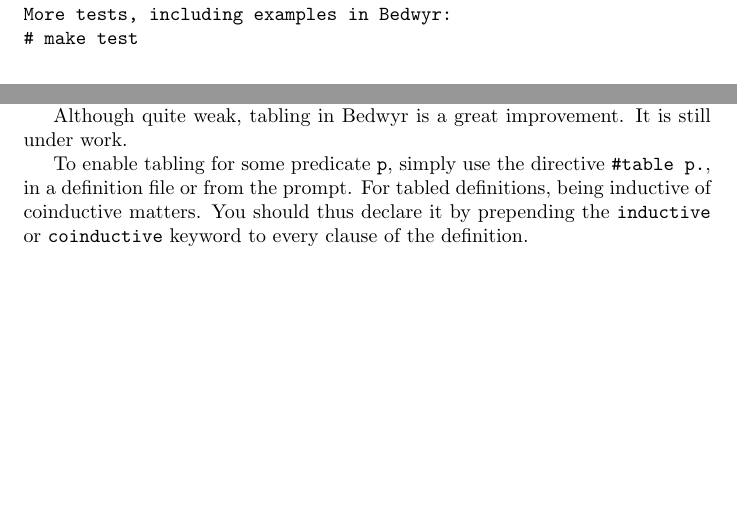
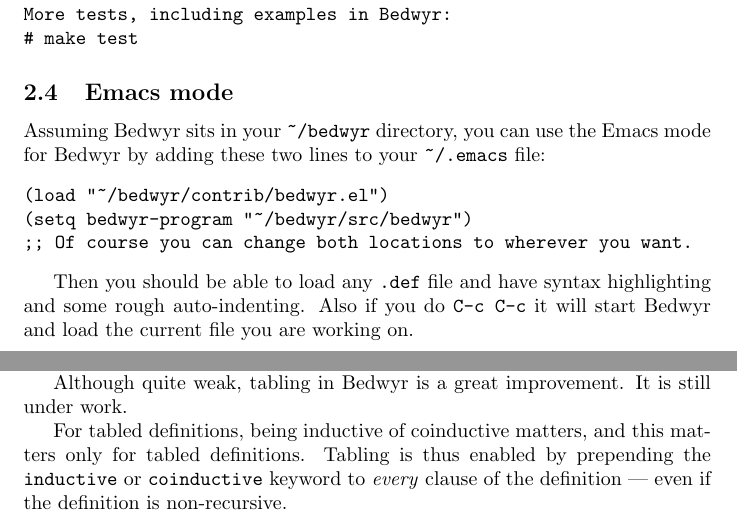
Before and after one commit to kyagrd/bedwyr, a LaTeX document (bedwyr/doc/userguide.tex): two parts of pages 2 and 5 of 6, joined at a grey line, cut so that both start at the same text, the shorter picture padded with empty space. Compiled offline with pdfLaTeX.

Commit message:
Updated the doc with emacs-mode help and the new way of defining tabled definitions.

```diff
--- a/bedwyr/doc/userguide.tex
+++ b/bedwyr/doc/userguide.tex
@@ -63,6 +63,22 @@
 More tests, including examples in Bedwyr:
 # make test
 \end{verbatim}
+
+\subsection{Emacs mode}
+
+Assuming Bedwyr sits in your \verb.~/bedwyr. directory,
+you can use the Emacs mode for Bedwyr by adding these two lines to your
+\verb,~/.emacs, file:
+\begin{verbatim}
+(load "~/bedwyr/contrib/bedwyr.el")
+(setq bedwyr-program "~/bedwyr/src/bedwyr")
+;; Of course you can change both locations to wherever you want.
+\end{verbatim}
+
+Then you should be able to load any \verb:.def: file
+and have syntax highlighting and some rough auto-indenting.
+Also if you do \verb.C-c C-c. it will start Bedwyr
+and load the current file you are working on.
 
 % ============================================================================
 \newpage
@@ -197,11 +213,11 @@
 Although quite weak, tabling in Bedwyr is a great improvement.
 It is still under work.
 
-To enable tabling for some predicate \texttt{p}, simply use the directive
-\texttt{\#table p.}, in a definition file or from the prompt.
-For tabled definitions, being inductive of coinductive matters.
-You should thus declare it by prepending the \texttt{inductive} or
-\texttt{coinductive} keyword to every clause of the definition.
+For tabled definitions, being inductive of coinductive matters, and this
+matters only for tabled definitions.
+Tabling is thus enabled by prepending the \texttt{inductive} or
+\texttt{coinductive} keyword to \emph{every} clause of the definition |
+even if the definition is non-recursive.
 
 For now, tabling only applies to goals which do not contain logic variables.
 Then, loops are successes for coinductive definitions,
```
